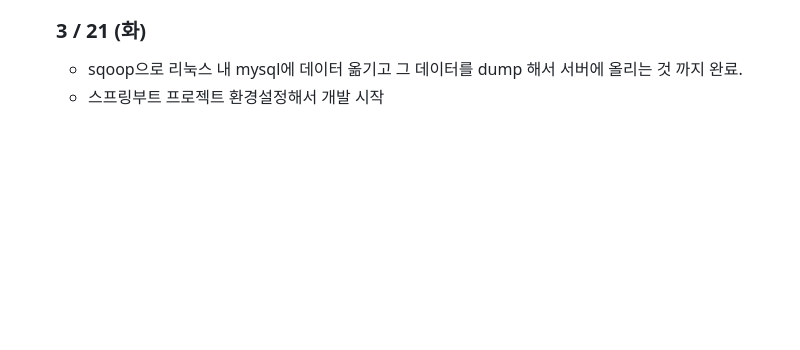
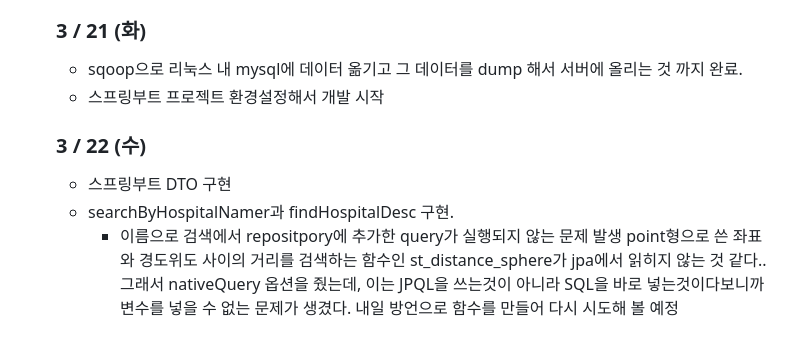
Before and after one commit to ityesmean/customDoctor, a Markdown page: JWH/README.md, the part around the change. GitHub-like rendering; blank space fills up the shorter version.

Commit message:
2023.03.23.update

```diff
--- a/JWH/README.md
+++ b/JWH/README.md
@@ -25,3 +25,8 @@
     ### 3 / 21 (화)
     - sqoop으로 리눅스 내 mysql에 데이터 옮기고 그 데이터를 dump 해서 서버에 올리는 것 까지 완료.
     - 스프링부트 프로젝트 환경설정해서 개발 시작
+
+    ### 3 / 22 (수)
+    - 스프링부트 DTO 구현
+    - searchByHospitalNamer과 findHospitalDesc 구현.
+        -  이름으로 검색에서 repositpory에 추가한 query가 실행되지 않는 문제 발생 point형으로 쓴 좌표와 경도위도 사이의 거리를 검색하는 함수인 st_distance_sphere가 jpa에서 읽히지 않는 것 같다.. 그래서 nativeQuery 옵션을 줬는데, 이는 JPQL을 쓰는것이 아니라 SQL을 바로 넣는것이다보니까 변수를 넣을 수 없는 문제가 생겼다. 내일 방언으로 함수를 만들어 다시 시도해 볼 예정
```
